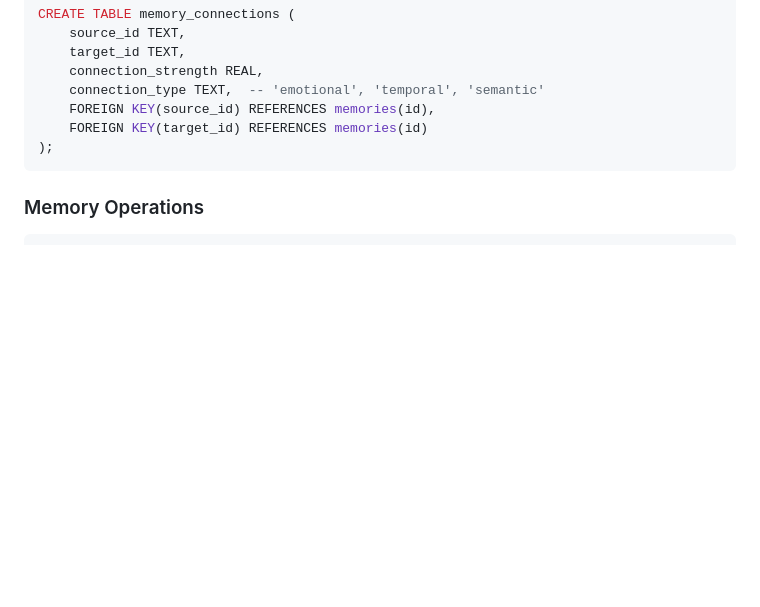
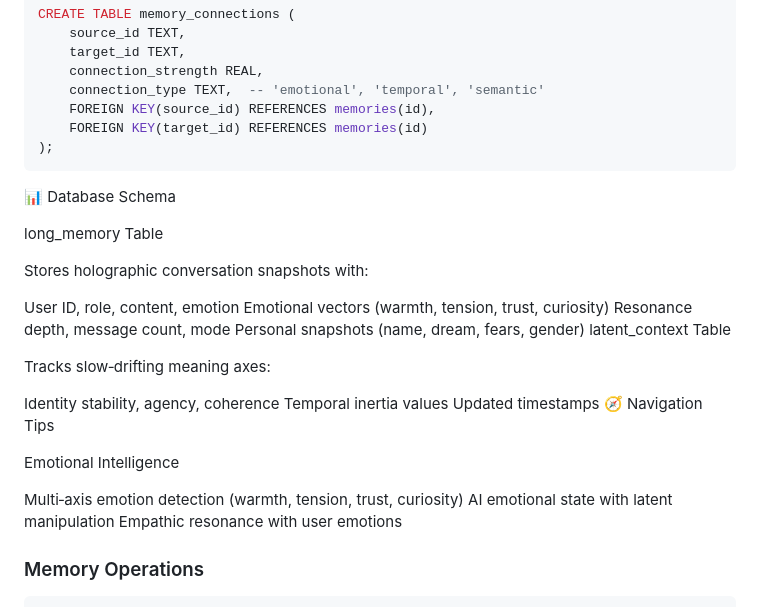
Before and after one commit to 0penAGI/oss, a Markdown page: README.md, the part around the change. Drawn GitHub-style; blank space fills up the shorter version.

````diff
--- a/README.md
+++ b/README.md
@@ -271,6 +271,31 @@ CREATE TABLE memory_connections (
     FOREIGN KEY(target_id) REFERENCES memories(id)
 );
 ```
+
+📊 Database Schema
+
+long_memory Table
+
+Stores holographic conversation snapshots with:
+
+User ID, role, content, emotion
+Emotional vectors (warmth, tension, trust, curiosity)
+Resonance depth, message count, mode
+Personal snapshots (name, dream, fears, gender)
+latent_context Table
+
+Tracks slow‑drifting meaning axes:
+
+Identity stability, agency, coherence
+Temporal inertia values
+Updated timestamps
+🧭 Navigation Tips
+
+Emotional Intelligence
+
+Multi‑axis emotion detection (warmth, tension, trust, curiosity)
+AI emotional state with latent manipulation
+Empathic resonance with user emotions
 
 ### Memory Operations
 ```python
````
